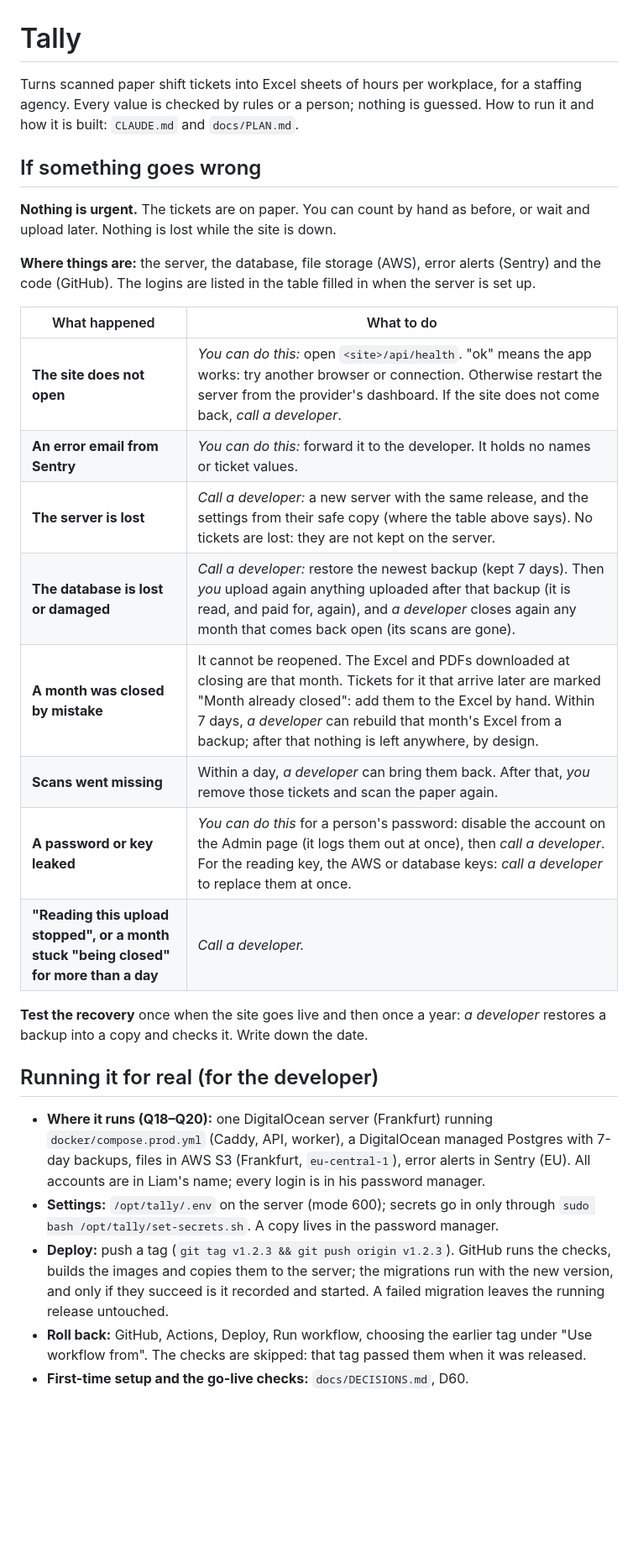
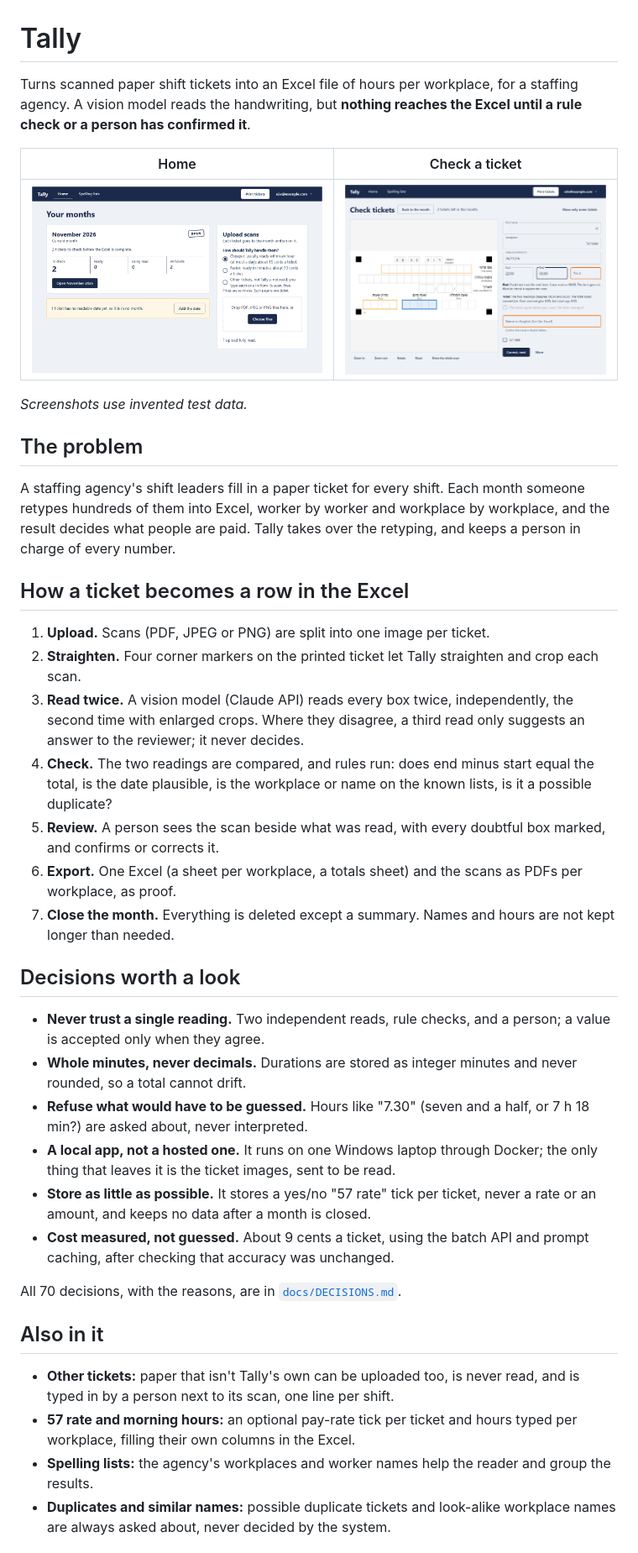
Before and after one commit to liamGrundy191/Tally, a Markdown page: README.md, the part around one of its changes. Shown at 84% size. GitHub-like rendering; pictures changed too: docs/screenshots/home.png (added), docs/screenshots/review.png (added); blank space fills up the shorter version.

```diff
--- a/README.md
+++ b/README.md
@@ -1,30 +1,42 @@
 # Tally
 
-Turns scanned paper shift tickets into Excel sheets of hours per workplace, for a staffing agency. Every value is checked by rules or a person; nothing is guessed. How to run it and how it is built: `CLAUDE.md` and `docs/PLAN.md`.
+Turns scanned paper shift tickets into an Excel file of hours per workplace, for a staffing agency. A vision model reads the handwriting, but **nothing reaches the Excel until a rule check or a person has confirmed it**.
 
-## If something goes wrong
+|                                              Home                                               |                                                    Check a ticket                                                     |
+| :---------------------------------------------------------------------------------------------: | :-------------------------------------------------------------------------------------------------------------------: |
+| ![Home: the open month, a ticket with no date, and the upload panel](docs/screenshots/home.png) | ![Check screen: the scan on the left, what was read on the right, doubtful boxes marked](docs/screenshots/review.png) |
 
-**Nothing is urgent.** The tickets are on paper. You can count by hand as before, or wait and upload later. Nothing is lost while the site is down.
+_Screenshots use invented test data._
 
-**Where things are:** the server, the database, file storage (AWS), error alerts (Sentry) and the code (GitHub). The logins are listed in the table filled in when the server is set up.
+## The problem
 
-| What happened                                                                          | What to do                                                                                                                                                                                                                                                                                                    |
-| -------------------------------------------------------------------------------------- | ------------------------------------------------------------------------------------------------------------------------------------------------------------------------------------------------------------------------------------------------------------------------------------------------------------- |
-| **The site does not open**                                                             | _You can do this:_ open `<site>/api/health`. "ok" means the app works: try another browser or connection. Otherwise restart the server from the provider's dashboard. If the site does not come back, _call a developer_.                                                                                     |
-| **An error email from Sentry**                                                         | _You can do this:_ forward it to the developer. It holds no names or ticket values.                                                                                                                                                                                                                           |
-| **The server is lost**                                                                 | _Call a developer:_ a new server with the same release, and the settings from their safe copy (where the table above says). No tickets are lost: they are not kept on the server.                                                                                                                             |
-| **The database is lost or damaged**                                                    | _Call a developer:_ restore the newest backup (kept 7 days). Then _you_ upload again anything uploaded after that backup (it is read, and paid for, again), and _a developer_ closes again any month that comes back open (its scans are gone).                                                               |
-| **A month was closed by mistake**                                                      | It cannot be reopened. The Excel and PDFs downloaded at closing are that month. Tickets for it that arrive later are marked "Month already closed": add them to the Excel by hand. Within 7 days, _a developer_ can rebuild that month's Excel from a backup; after that nothing is left anywhere, by design. |
-| **Scans went missing**                                                                 | Within a day, _a developer_ can bring them back. After that, _you_ remove those tickets and scan the paper again.                                                                                                                                                                                             |
-| **A password or key leaked**                                                           | _You can do this_ for a person's password: disable the account on the Admin page (it logs them out at once), then _call a developer_. For the reading key, the AWS or database keys: _call a developer_ to replace them at once.                                                                              |
-| **"Reading this upload stopped", or a month stuck "being closed" for more than a day** | _Call a developer._                                                                                                                                                                                                                                                                                           |
+A staffing agency's shift leaders fill in a paper ticket for every shift. Each month someone retypes hundreds of them into Excel, worker by worker and workplace by workplace, and the result decides what people are paid. Tally takes over the retyping, and keeps a person in charge of every number.
 
-**Test the recovery** once when the site goes live and then once a year: _a developer_ restores a backup into a copy and checks it. Write down the date.
+## How a ticket becomes a row in the Excel
 
-## Running it for real (for the developer)
+1. **Upload.** Scans (PDF, JPEG or PNG) are split into one image per ticket.
+2. **Straighten.** Four corner markers on the printed ticket let Tally straighten and crop each scan.
+3. **Read twice.** A vision model (Claude API) reads every box twice, independently, the second time with enlarged crops. Where they disagree, a third read only suggests an answer to the reviewer; it never decides.
+4. **Check.** The two readings are compared, and rules run: does end minus start equal the total, is the date plausible, is the workplace or name on the known lists, is it a possible duplicate?
+5. **Review.** A person sees the scan beside what was read, with every doubtful box marked, and confirms or corrects it.
+6. **Export.** One Excel (a sheet per workplace, a totals sheet) and the scans as PDFs per workplace, as proof.
+7. **Close the month.** Everything is deleted except a summary. Names and hours are not kept longer than needed.
 
-- **Where it runs (Q18–Q20):** one DigitalOcean server (Frankfurt) running `docker/compose.prod.yml` (Caddy, API, worker), a DigitalOcean managed Postgres with 7-day backups, files in AWS S3 (Frankfurt, `eu-central-1`), error alerts in Sentry (EU). All accounts are in Liam's name; every login is in his password manager.
-- **Settings:** `/opt/tally/.env` on the server (mode 600); secrets go in only through `sudo bash /opt/tally/set-secrets.sh`. A copy lives in the password manager.
-- **Deploy:** push a tag (`git tag v1.2.3 && git push origin v1.2.3`). GitHub runs the checks, builds the images and copies them to the server; the migrations run with the new version, and only if they succeed is it recorded and started. A failed migration leaves the running release untouched.
-- **Roll back:** GitHub, Actions, Deploy, Run workflow, choosing the earlier tag under "Use workflow from". The checks are skipped: that tag passed them when it was released.
-- **First-time setup and the go-live checks:** `docs/DECISIONS.md`, D60.
+## Decisions worth a look
+
+- **Never trust a single reading.** Two independent reads, rule checks, and a person; a value is accepted only when they agree.
+- **Whole minutes, never decimals.** Durations are stored as integer minutes and never rounded, so a total cannot drift.
+- **Refuse what would have to be guessed.** Hours like "7.30" (seven and a half, or 7 h 18 min?) are asked about, never interpreted.
+- **A local app, not a hosted one.** It runs on one Windows laptop through Docker; the only thing that leaves it is the ticket images, sent to be read.
+- **Store as little as possible.** It stores a yes/no "57 rate" tick per ticket, never a rate or an amount, and keeps no data after a month is closed.
+- **Cost measured, not guessed.** About 9 cents a ticket, using the batch API and prompt caching, after checking that accuracy was unchanged.
+
+All 70 decisions, with the reasons, are in [`docs/DECISIONS.md`](docs/DECISIONS.md).
+
+## Also in it
+
+- **Other tickets:** paper that isn't Tally's own can be uploaded too, is never read, and is typed in by a person next to its scan, one line per shift.
+- **57 rate and morning hours:** an optional pay-rate tick per ticket and hours typed per workplace, filling their own columns in the Excel.
+- **Spelling lists:** the agency's workplaces and worker names help the reader and group the results.
+- **Duplicates and similar names:** possible duplicate tickets and look-alike workplace names are always asked about, never decided by the system.
+
```
Also changed, not shown: other parts of README.md (+45 -0 lines), docs/PLAN.md (+1 -1 lines), docs/RUNBOOK-hosted.md (added, +32 -0 lines).
